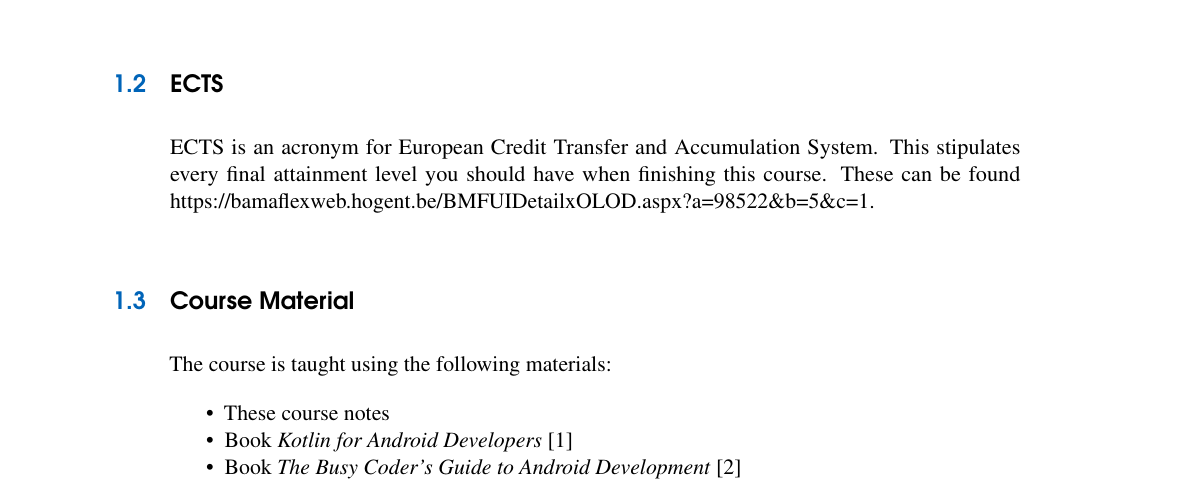
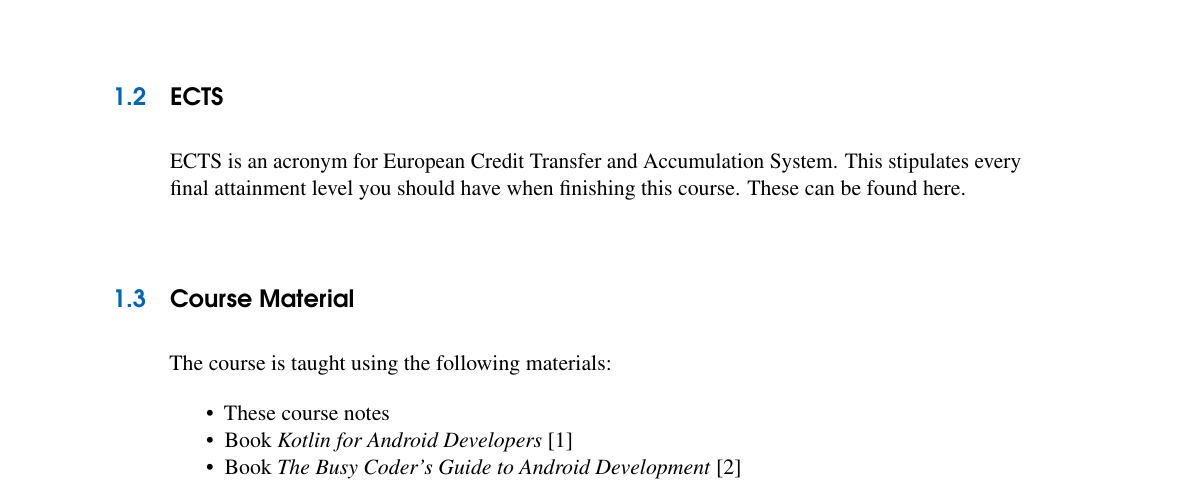
Before and after one commit to HoGentTIN/software-development-in-Android, a LaTeX book (cursus-nativeapps.tex, which reads about.tex): part of page 13 of 90, cut so that both start at the same text. Compiled offline with pdfLaTeX.

Commit message:
Fixed URL syntax

```diff
--- a/about.tex
+++ b/about.tex
@@ -9,7 +9,7 @@ Starting from first semester of 2018 we will adopt Kotlin as the default languag
 \section{ECTS}
 ECTS is an acronym for European Credit Transfer and Accumulation System.
 This stipulates every final attainment level you should have when finishing this course.
-These can be found \href{here}{https://bamaflexweb.hogent.be/BMFUIDetailxOLOD.aspx?a=98522\&b=5\&c=1}.
+These can be found \href{https://bamaflexweb.hogent.be/BMFUIDetailxOLOD.aspx?a=98522\&b=5\&c=1}{here}.
 
 \section{Course Material}
 The course is taught using the following materials:
```
